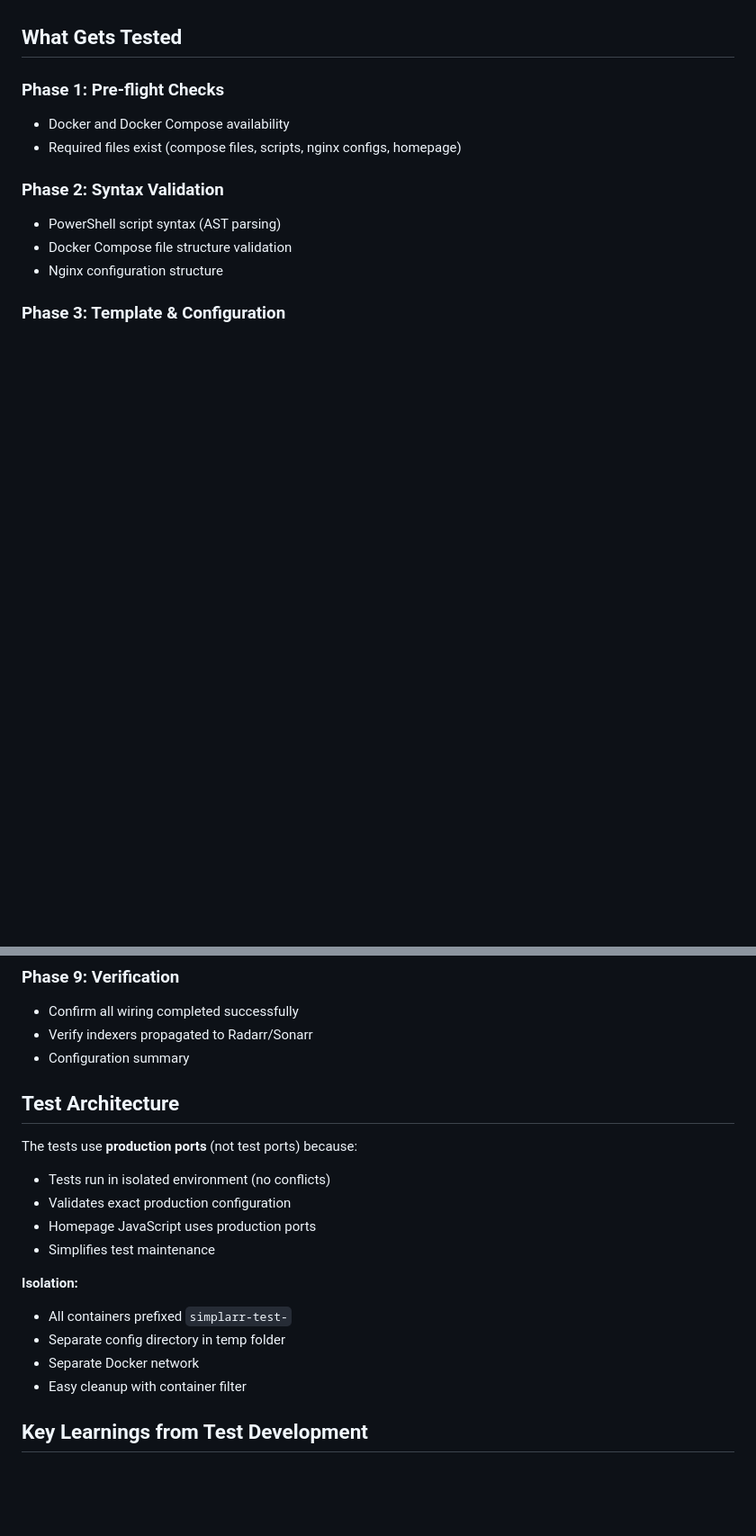
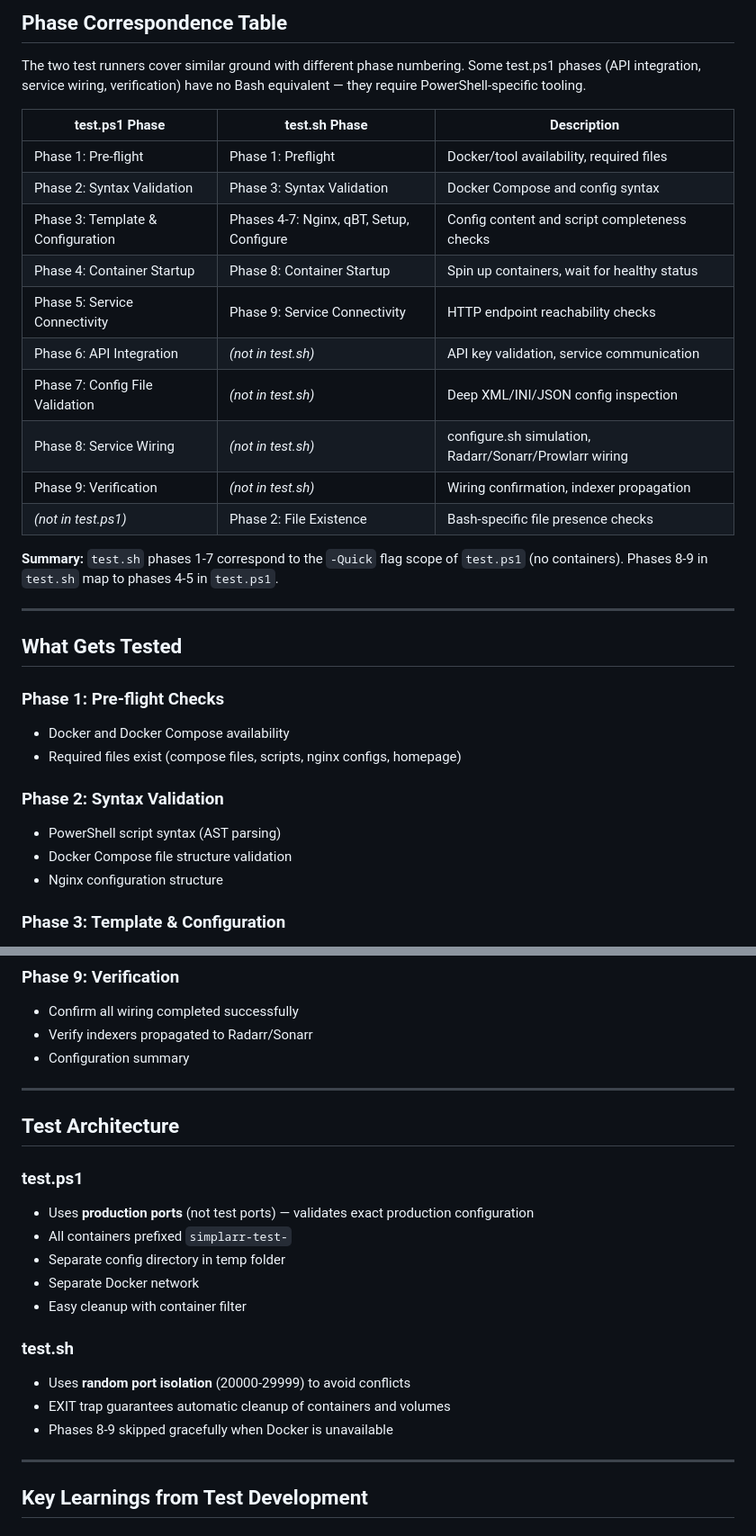
Before and after one commit to parsoFish/simplarr, a Markdown page: dev-testing/README.md, 2 parts joined by grey strips. Shown at 90% size. Drawn GitHub-style; blank space fills up the shorter version.

```diff
--- a/dev-testing/README.md
+++ b/dev-testing/README.md
@@ -51,3 +109,23 @@ Comprehensive test suite that validates the entire Simplarr setup:
+## Phase Correspondence Table
+
+The two test runners cover similar ground with different phase numbering. Some test.ps1 phases (API integration, service wiring, verification) have no Bash equivalent — they require PowerShell-specific tooling.
+
+| test.ps1 Phase | test.sh Phase | Description |
+|----------------|---------------|-------------|
+| Phase 1: Pre-flight | Phase 1: Preflight | Docker/tool availability, required files |
+| Phase 2: Syntax Validation | Phase 3: Syntax Validation | Docker Compose and config syntax |
+| Phase 3: Template & Configuration | Phases 4-7: Nginx, qBT, Setup, Configure | Config content and script completeness checks |
+| Phase 4: Container Startup | Phase 8: Container Startup | Spin up containers, wait for healthy status |
+| Phase 5: Service Connectivity | Phase 9: Service Connectivity | HTTP endpoint reachability checks |
+| Phase 6: API Integration | *(not in test.sh)* | API key validation, service communication |
+| Phase 7: Config File Validation | *(not in test.sh)* | Deep XML/INI/JSON config inspection |
+| Phase 8: Service Wiring | *(not in test.sh)* | configure.sh simulation, Radarr/Sonarr/Prowlarr wiring |
+| Phase 9: Verification | *(not in test.sh)* | Wiring confirmation, indexer propagation |
+| *(not in test.ps1)* | Phase 2: File Existence | Bash-specific file presence checks |
+
+**Summary:** `test.sh` phases 1-7 correspond to the `-Quick` flag scope of `test.ps1` (no containers). Phases 8-9 in `test.sh` map to phases 4-5 in `test.ps1`.
+
+---
 
 ## What Gets Tested
 
@@ -100,19 +178,23 @@ Comprehensive test suite that validates the entire Simplarr setup:
 - Verify indexers propagated to Radarr/Sonarr
 - Configuration summary
 
+---
+
 ## Test Architecture
 
-The tests use **production ports** (not test ports) because:
-- Tests run in isolated environment (no conflicts)
-- Validates exact production configuration
-- Homepage JavaScript uses production ports
-- Simplifies test maintenance
-
-**Isolation:**
+### test.ps1
+- Uses **production ports** (not test ports) — validates exact production configuration
 - All containers prefixed `simplarr-test-`
 - Separate config directory in temp folder
 - Separate Docker network
 - Easy cleanup with container filter
+
+### test.sh
+- Uses **random port isolation** (20000-29999) to avoid conflicts
+- EXIT trap guarantees automatic cleanup of containers and volumes
+- Phases 8-9 skipped gracefully when Docker is unavailable
+
+---
 
 ## Key Learnings from Test Development
 
```
Also changed, not shown: other parts of dev-testing/README.md (+95 -41 lines).
